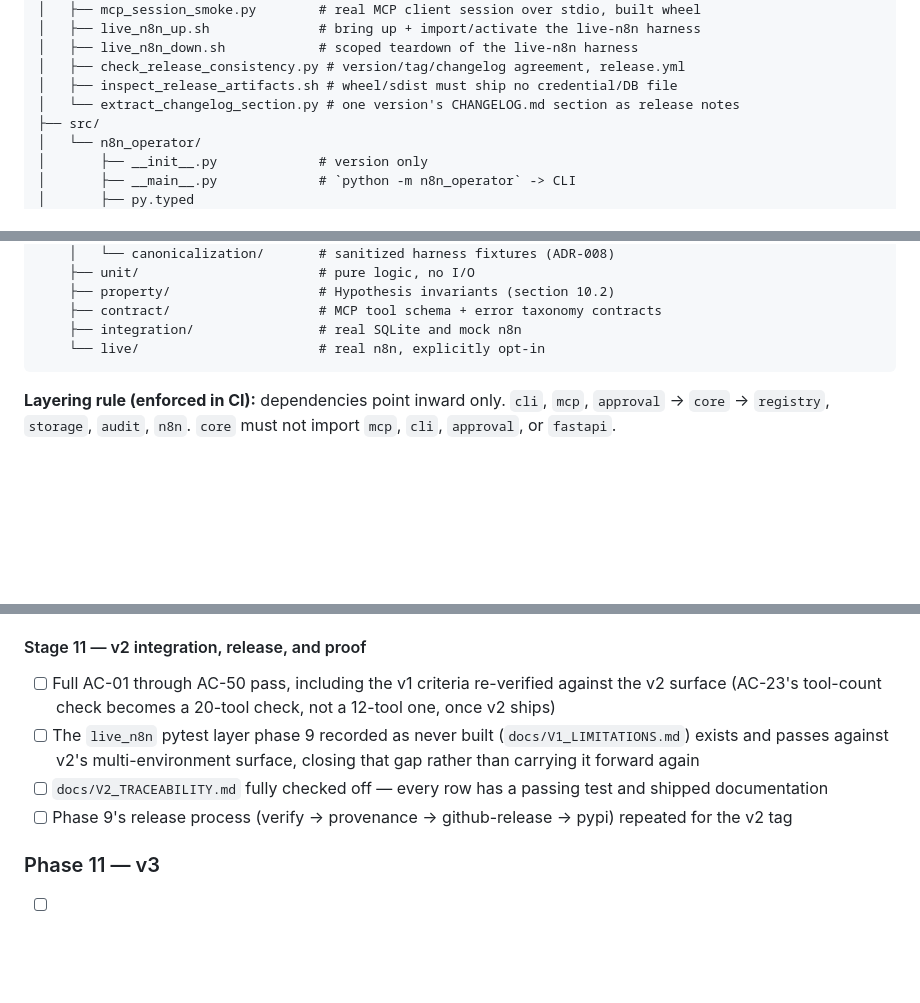
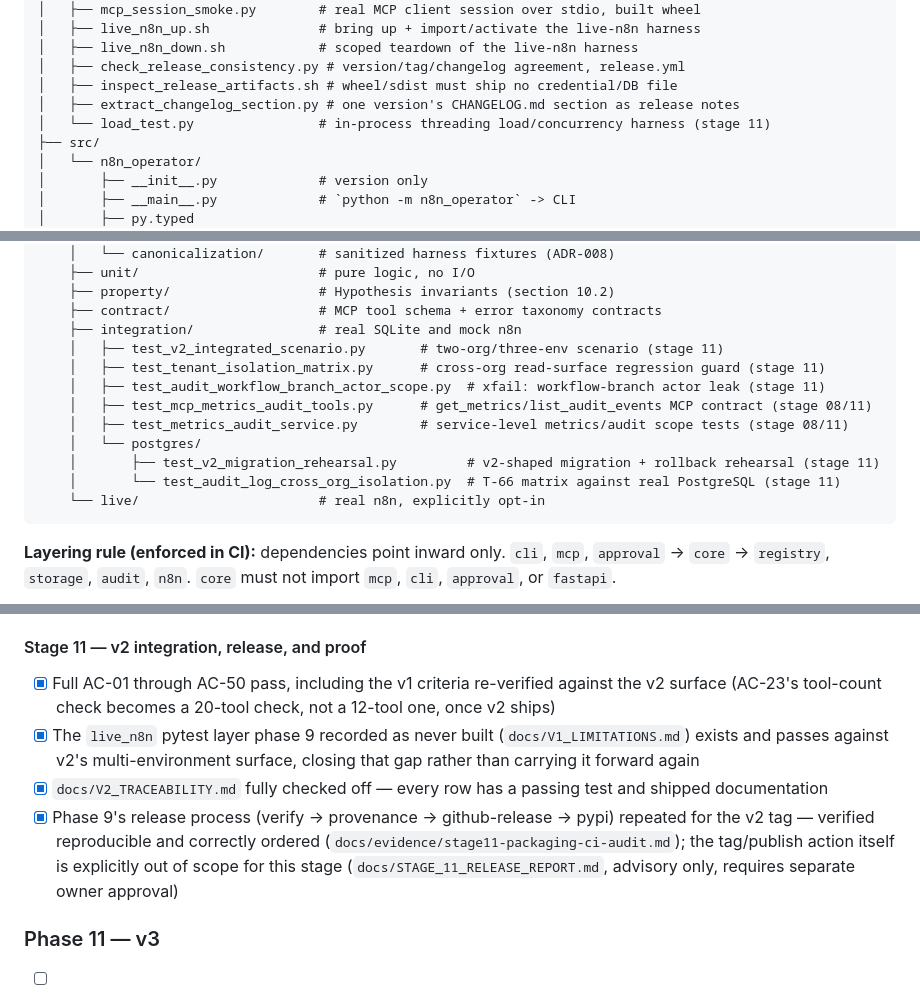
Before and after one commit to katekruger/n8n-operator, a Markdown page: docs/BUILD_PLAN.md, 3 parts joined by grey strips. GitHub-like rendering; blank space fills up the shorter version.

````diff
--- a/docs/BUILD_PLAN.md
+++ b/docs/BUILD_PLAN.md
@@ -292,7 +293,8 @@ n8n-operator/
 │   ├── live_n8n_down.sh            # scoped teardown of the live-n8n harness
 │   ├── check_release_consistency.py # version/tag/changelog agreement, release.yml
 │   ├── inspect_release_artifacts.sh # wheel/sdist must ship no credential/DB file
-│   └── extract_changelog_section.py # one version's CHANGELOG.md section as release notes
+│   ├── extract_changelog_section.py # one version's CHANGELOG.md section as release notes
+│   └── load_test.py                # in-process threading load/concurrency harness (stage 11)
 ├── src/
 │   └── n8n_operator/
 │       ├── __init__.py             # version only
@@ -397,6 +399,14 @@ n8n-operator/
     ├── property/                   # Hypothesis invariants (section 10.2)
     ├── contract/                   # MCP tool schema + error taxonomy contracts
     ├── integration/                # real SQLite and mock n8n
+    │   ├── test_v2_integrated_scenario.py       # two-org/three-env scenario (stage 11)
+    │   ├── test_tenant_isolation_matrix.py      # cross-org read-surface regression guard (stage 11)
+    │   ├── test_audit_workflow_branch_actor_scope.py  # xfail: workflow-branch actor leak (stage 11)
+    │   ├── test_mcp_metrics_audit_tools.py      # get_metrics/list_audit_events MCP contract (stage 08/11)
+    │   ├── test_metrics_audit_service.py        # service-level metrics/audit scope tests (stage 08/11)
+    │   └── postgres/
+    │       ├── test_v2_migration_rehearsal.py         # v2-shaped migration + rollback rehearsal (stage 11)
+    │       └── test_audit_log_cross_org_isolation.py  # T-66 matrix against real PostgreSQL (stage 11)
     └── live/                       # real n8n, explicitly opt-in
 ```
 
@@ -2557,16 +2567,19 @@ stage's exit criteria plus a green non-live gate.
 
 #### Stage 11 — v2 integration, release, and proof
 
-- [ ] Full AC-01 through AC-50 pass, including the v1 criteria re-verified against the
+- [x] Full AC-01 through AC-50 pass, including the v1 criteria re-verified against the
       v2 surface (AC-23's tool-count check becomes a 20-tool check, not a 12-tool one,
       once v2 ships)
-- [ ] The `live_n8n` pytest layer phase 9 recorded as never built (`docs/V1_LIMITATIONS.md`)
+- [x] The `live_n8n` pytest layer phase 9 recorded as never built (`docs/V1_LIMITATIONS.md`)
       exists and passes against v2's multi-environment surface, closing that gap rather
       than carrying it forward again
-- [ ] `docs/V2_TRACEABILITY.md` fully checked off — every row has a passing test and
+- [x] `docs/V2_TRACEABILITY.md` fully checked off — every row has a passing test and
       shipped documentation
-- [ ] Phase 9's release process (verify → provenance → github-release → pypi) repeated
-      for the v2 tag
+- [x] Phase 9's release process (verify → provenance → github-release → pypi) repeated
+      for the v2 tag — verified reproducible and correctly ordered
+      (`docs/evidence/stage11-packaging-ci-audit.md`); the tag/publish action itself is
+      explicitly out of scope for this stage (`docs/STAGE_11_RELEASE_REPORT.md`,
+      advisory only, requires separate owner approval)
 
 ### Phase 11 — v3
 
````
Also changed, not shown: other parts of docs/BUILD_PLAN.md (+1 -0 lines), docs/STAGE_11_RELEASE_REPORT.md (added, +175 -0 lines), docs/evidence/stage11-packaging-ci-audit.md (+1 -1 lines).
